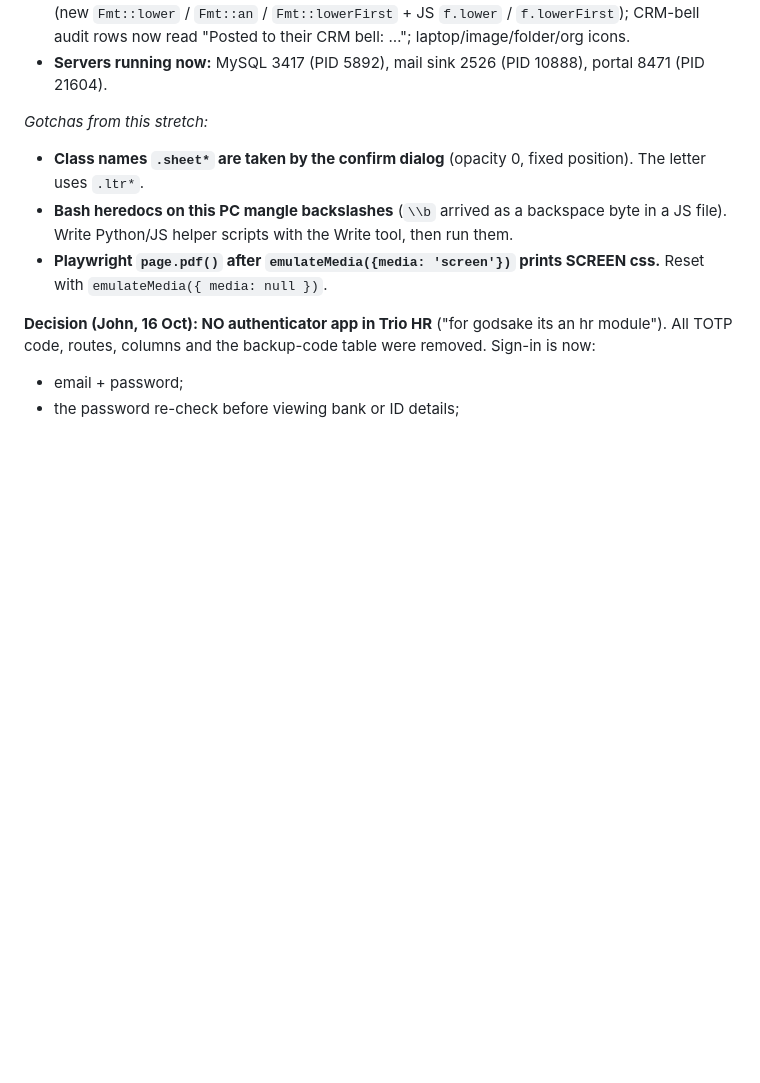
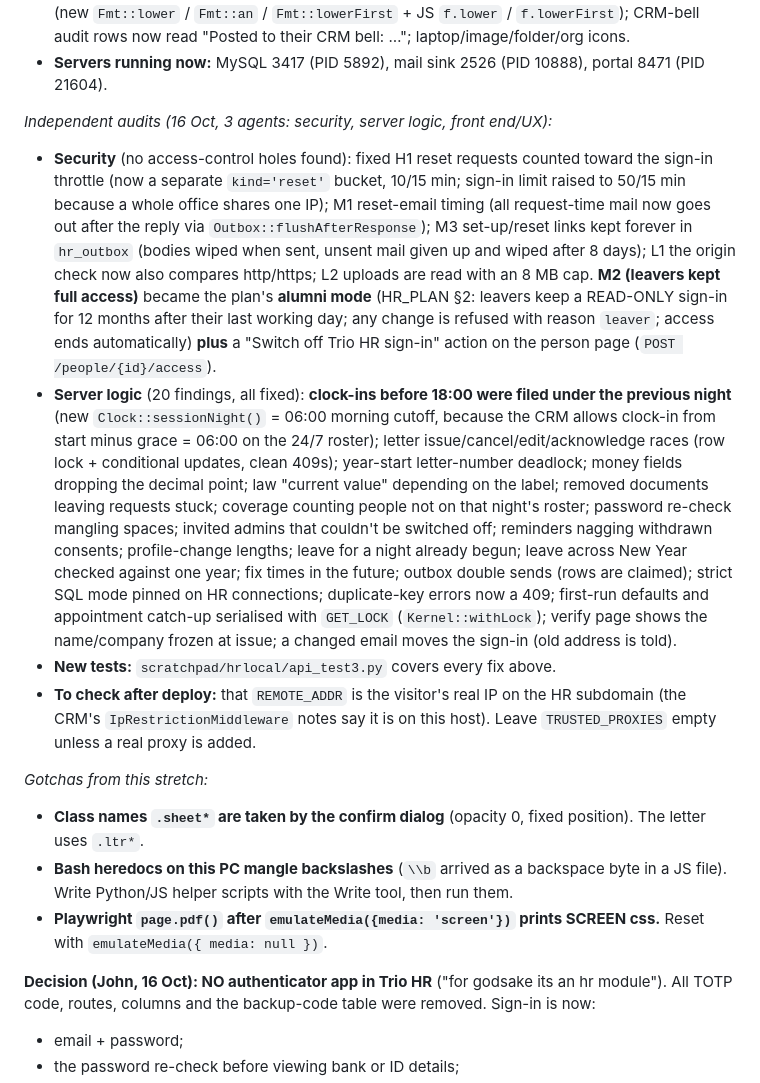
Before and after one commit to johnmofficial16-prog/basefare-crm, a Markdown page: HANDOFF.md, the part around the change. Rendered like a GitHub page; blank space fills up the shorter version.

Commit message:
docs: handoff — HR audit findings and fixes (local, uncommitted code)
Co-Authored-By: Claude Opus 5.5 <noreply@anthropic.com>

```diff
--- a/HANDOFF.md
+++ b/HANDOFF.md
@@ -88,6 +88,12 @@ On 15 Oct John asked to **see the HR module running on a local server first**, u
   - The verification box (QR + code) sits beside the signature. The printed address is the short `{host}/verify`, which redirects to `/#/verify` (`.htaccess` rule + local router).
 - **Fixed during the review:** form inputs misaligned (`.field { align-content: start }`); stacked Settings blocks touching (`#tab` is a `.stack`); law table "7 th" / "50 %" and the DPDP "not in force yet" row; dark-mode contrast (new tokens `--navy-ink` and `--gold-on-navy`); task rows on the admin phone squeezing text; staff Home icons off-centre; "aadhaar card" / "Show pan?" (new `Fmt::lower` / `Fmt::an` / `Fmt::lowerFirst` + JS `f.lower` / `f.lowerFirst`); CRM-bell audit rows now read "Posted to their CRM bell: …"; laptop/image/folder/org icons.
 - **Servers running now:** MySQL 3417 (PID 5892), mail sink 2526 (PID 10888), portal 8471 (PID 21604).
+
+*Independent audits (16 Oct, 3 agents: security, server logic, front end/UX):*
+- **Security** (no access-control holes found): fixed H1 reset requests counted toward the sign-in throttle (now a separate `kind='reset'` bucket, 10/15 min; sign-in limit raised to 50/15 min because a whole office shares one IP); M1 reset-email timing (all request-time mail now goes out after the reply via `Outbox::flushAfterResponse`); M3 set-up/reset links kept forever in `hr_outbox` (bodies wiped when sent, unsent mail given up and wiped after 8 days); L1 the origin check now also compares http/https; L2 uploads are read with an 8 MB cap. **M2 (leavers kept full access)** became the plan's **alumni mode** (HR_PLAN §2: leavers keep a READ-ONLY sign-in for 12 months after their last working day; any change is refused with reason `leaver`; access ends automatically) **plus** a "Switch off Trio HR sign-in" action on the person page (`POST /people/{id}/access`).
+- **Server logic** (20 findings, all fixed): **clock-ins before 18:00 were filed under the previous night** (new `Clock::sessionNight()` = 06:00 morning cutoff, because the CRM allows clock-in from start minus grace = 06:00 on the 24/7 roster); letter issue/cancel/edit/acknowledge races (row lock + conditional updates, clean 409s); year-start letter-number deadlock; money fields dropping the decimal point; law "current value" depending on the label; removed documents leaving requests stuck; coverage counting people not on that night's roster; password re-check mangling spaces; invited admins that couldn't be switched off; reminders nagging withdrawn consents; profile-change lengths; leave for a night already begun; leave across New Year checked against one year; fix times in the future; outbox double sends (rows are claimed); strict SQL mode pinned on HR connections; duplicate-key errors now a 409; first-run defaults and appointment catch-up serialised with `GET_LOCK` (`Kernel::withLock`); verify page shows the name/company frozen at issue; a changed email moves the sign-in (old address is told).
+- **New tests:** `scratchpad/hrlocal/api_test3.py` covers every fix above.
+- **To check after deploy:** that `REMOTE_ADDR` is the visitor's real IP on the HR subdomain (the CRM's `IpRestrictionMiddleware` notes say it is on this host). Leave `TRUSTED_PROXIES` empty unless a real proxy is added.
 
 *Gotchas from this stretch:*
 - **Class names `.sheet*` are taken by the confirm dialog** (opacity 0, fixed position). The letter uses `.ltr*`.
```
